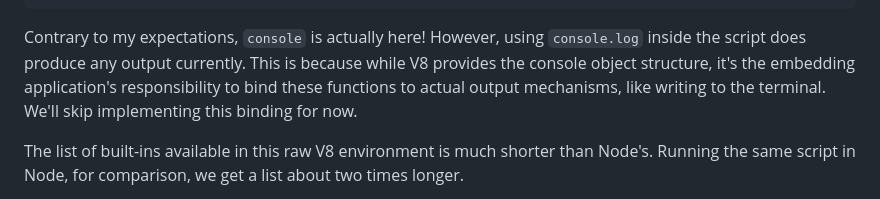
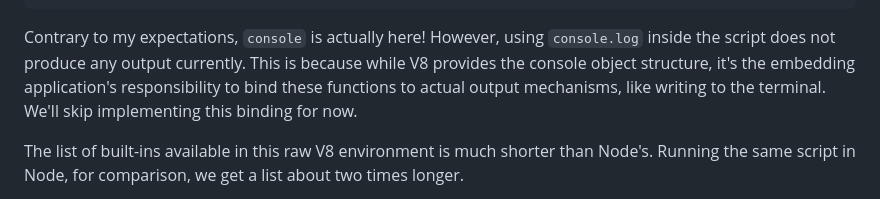
Before and after one commit to main-kun/ravestar.dev, a Markdown page: content/blog/anatomy-of-node-part-1.md, the part around the change. Drawn GitHub-style.

Commit message:
fix: missing negation

````diff
--- a/content/blog/anatomy-of-node-part-1.md
+++ b/content/blog/anatomy-of-node-part-1.md
@@ -378,7 +378,7 @@ returns the following list
 ```
 
 Contrary to my expectations, `console` is actually here!
-However, using `console.log` inside the script does produce
+However, using `console.log` inside the script does not produce
 any output currently.
 This is because while V8 provides the console object structure,
 it's the embedding application's responsibility
````
